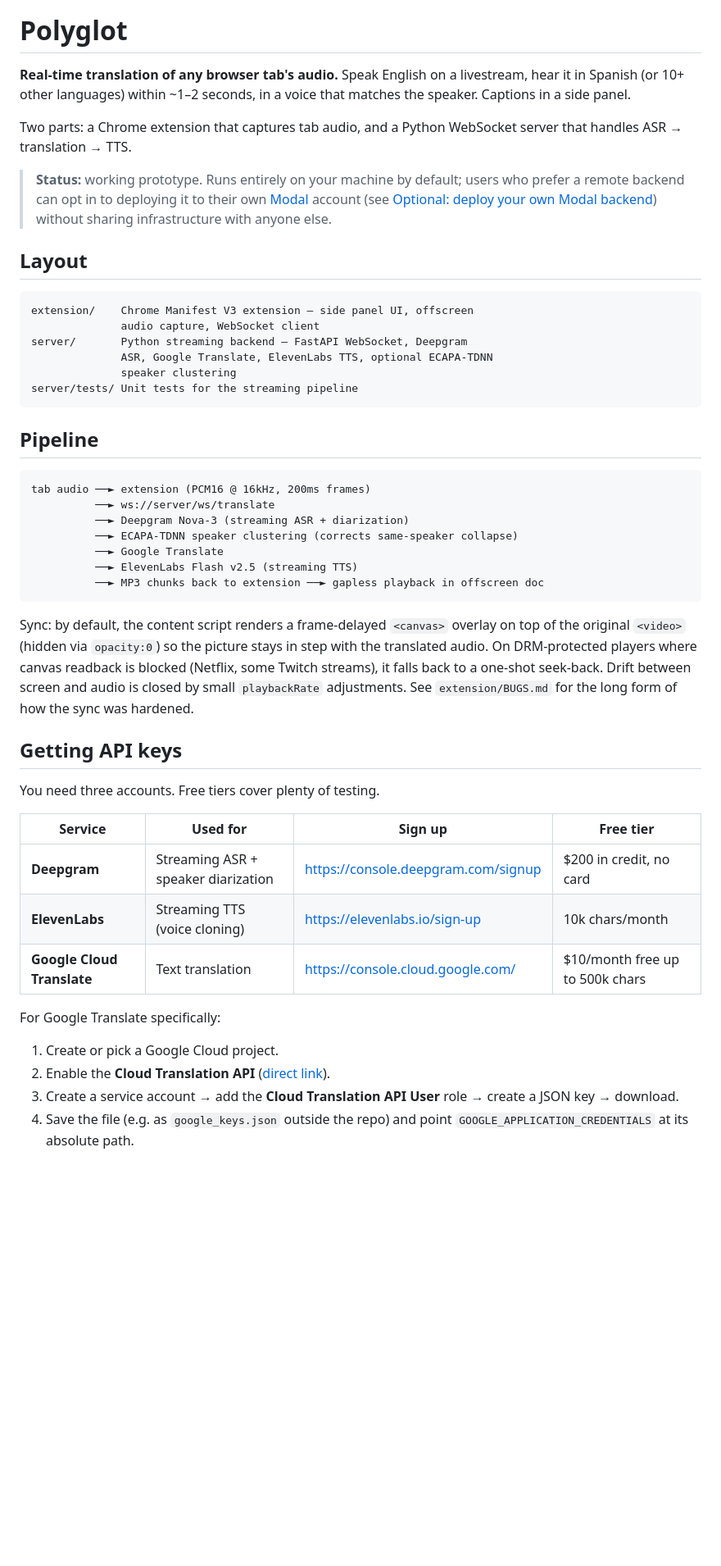
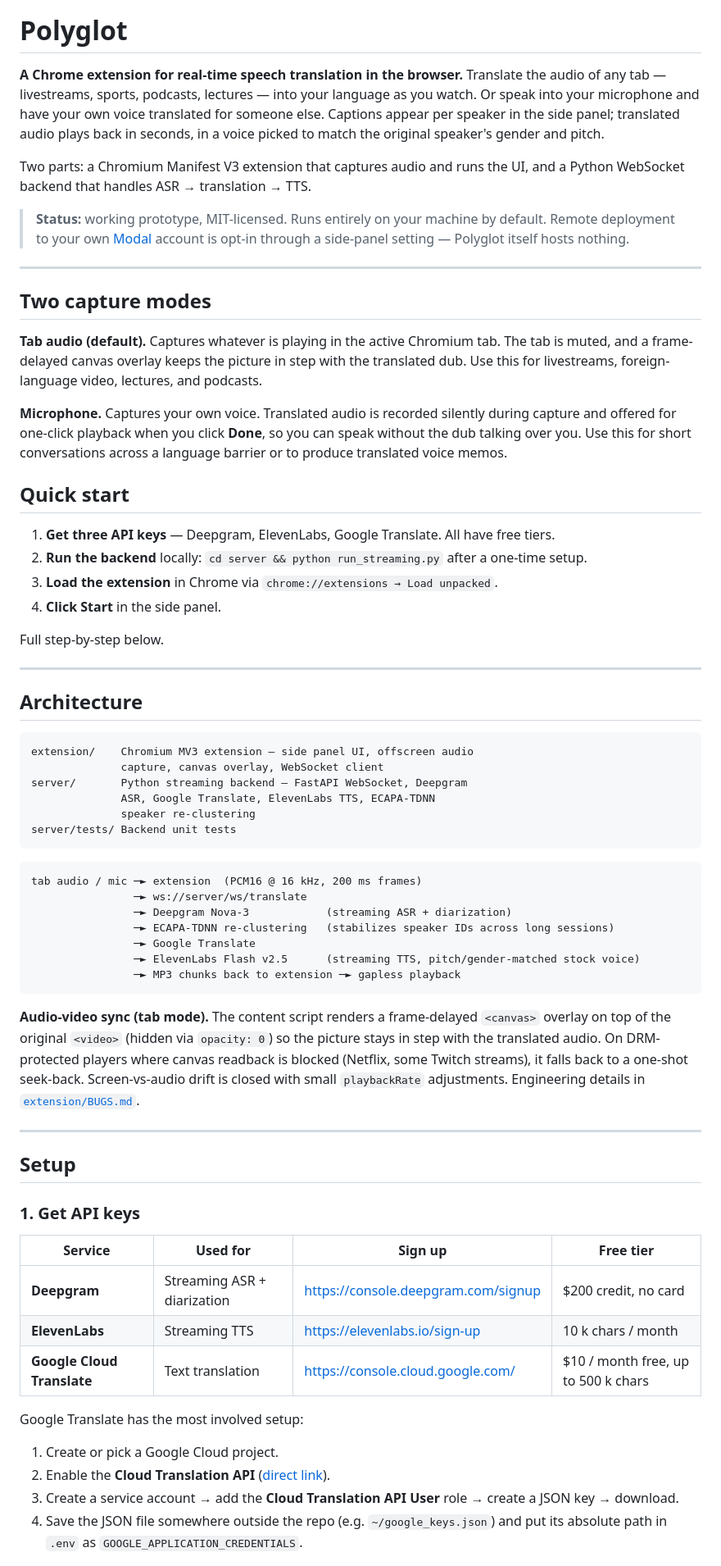
Before and after one commit to mollysandler/polyglot, a Markdown page: README.md, the part around one of its changes. Shown at 82% size. Rendered like a GitHub page; blank space fills up the shorter version.

````diff
--- a/README.md
+++ b/README.md
@@ -4,50 +4,70 @@
 
 # Polyglot
 
-**Real-time translation of any browser tab's audio.** Speak English on a livestream, hear it in Spanish (or 10+ other languages) within ~1–2 seconds, in a voice that matches the speaker. Captions in a side panel.
+**A Chrome extension for real-time speech translation in the browser.** Translate the audio of any tab — livestreams, sports, podcasts, lectures — into your language as you watch. Or speak into your microphone and have your own voice translated for someone else. Captions appear per speaker in the side panel; translated audio plays back in seconds, in a voice picked to match the original speaker's gender and pitch.
 
-Two parts: a Chrome extension that captures tab audio, and a Python WebSocket server that handles ASR → translation → TTS.
+Two parts: a Chromium Manifest V3 extension that captures audio and runs the UI, and a Python WebSocket backend that handles ASR → translation → TTS.
 
-> **Status:** working prototype. Runs entirely on your machine by default; users who prefer a remote backend can opt in to deploying it to their own [Modal](https://modal.com) account (see [Optional: deploy your own Modal backend](#optional-deploy-your-own-modal-backend)) without sharing infrastructure with anyone else.
+> **Status:** working prototype, MIT-licensed. Runs entirely on your machine by default. Remote deployment to your own [Modal](https://modal.com) account is opt-in through a side-panel setting — Polyglot itself hosts nothing.
 
-## Layout
+---
+
+## Two capture modes
+
+**Tab audio (default).** Captures whatever is playing in the active Chromium tab. The tab is muted, and a frame-delayed canvas overlay keeps the picture in step with the translated dub. Use this for livestreams, foreign-language video, lectures, and podcasts.
+
+**Microphone.** Captures your own voice. Translated audio is recorded silently during capture and offered for one-click playback when you click **Done**, so you can speak without the dub talking over you. Use this for short conversations across a language barrier or to produce translated voice memos.
+
+## Quick start
+
+1. **Get three API keys** — Deepgram, ElevenLabs, Google Translate. All have free tiers.
+2. **Run the backend** locally: `cd server && python run_streaming.py` after a one-time setup.
+3. **Load the extension** in Chrome via `chrome://extensions → Load unpacked`.
+4. **Click Start** in the side panel.
+
+Full step-by-step below.
+
+---
+
+## Architecture
 
 ```
-extension/    Chrome Manifest V3 extension — side panel UI, offscreen
-              audio capture, WebSocket client
+extension/    Chromium MV3 extension — side panel UI, offscreen audio
+              capture, canvas overlay, WebSocket client
 server/       Python streaming backend — FastAPI WebSocket, Deepgram
-              ASR, Google Translate, ElevenLabs TTS, optional ECAPA-TDNN
-              speaker clustering
-server/tests/ Unit tests for the streaming pipeline
+              ASR, Google Translate, ElevenLabs TTS, ECAPA-TDNN
+              speaker re-clustering
+server/tests/ Backend unit tests
 ```
 
-## Pipeline
-
 ```
-tab audio ──► extension (PCM16 @ 16kHz, 200ms frames)
-          ──► ws://server/ws/translate
-          ──► Deepgram Nova-3 (streaming ASR + diarization)
-          ──► ECAPA-TDNN speaker clustering (corrects same-speaker collapse)
-          ──► Google Translate
-          ──► ElevenLabs Flash v2.5 (streaming TTS)
-          ──► MP3 chunks back to extension ──► gapless playback in offscreen doc
+tab audio / mic ─► extension  (PCM16 @ 16 kHz, 200 ms frames)
+                ─► ws://server/ws/translate
+                ─► Deepgram Nova-3            (streaming ASR + diarization)
+                ─► ECAPA-TDNN re-clustering   (stabilizes speaker IDs across long sessions)
+                ─► Google Translate
+                ─► ElevenLabs Flash v2.5      (streaming TTS, pitch/gender-matched stock voice)
+                ─► MP3 chunks back to extension ─► gapless playback
 ```
 
-Sync: by default, the content script renders a frame-delayed `<canvas>` overlay on top of the original `<video>` (hidden via `opacity:0`) so the picture stays in step with the translated audio. On DRM-protected players where canvas readback is blocked (Netflix, some Twitch streams), it falls back to a one-shot seek-back. Drift between screen and audio is closed by small `playbackRate` adjustments. See `extension/BUGS.md` for the long form of how the sync was hardened.
+**Audio-video sync (tab mode).** The content script renders a frame-delayed `<canvas>` overlay on top of the original `<video>` (hidden via `opacity: 0`) so the picture stays in step with the translated audio. On DRM-protected players where canvas readback is blocked (Netflix, some Twitch streams), it falls back to a one-shot seek-back. Screen-vs-audio drift is closed with small `playbackRate` adjustments. Engineering details in [`extension/BUGS.md`](extension/BUGS.md).
 
-## Getting API keys
+---
 
-You need three accounts. Free tiers cover plenty of testing.
+## Setup
+
+### 1. Get API keys
 
 | Service | Used for | Sign up | Free tier |
 |---|---|---|---|
-| **Deepgram** | Streaming ASR + speaker diarization | https://console.deepgram.com/signup | $200 in credit, no card |
-| **ElevenLabs** | Streaming TTS (voice cloning) | https://elevenlabs.io/sign-up | 10k chars/month |
-| **Google Cloud Translate** | Text translation | https://console.cloud.google.com/ | $10/month free up to 500k chars |
+| **Deepgram** | Streaming ASR + diarization | https://console.deepgram.com/signup | $200 credit, no card |
+| **ElevenLabs** | Streaming TTS | https://elevenlabs.io/sign-up | 10 k chars / month |
+| **Google Cloud Translate** | Text translation | https://console.cloud.google.com/ | $10 / month free, up to 500 k chars |
 
-For Google Translate specifically:
+Google Translate has the most involved setup:
+
 1. Create or pick a Google Cloud project.
 2. Enable the **Cloud Translation API** ([direct link](https://console.cloud.google.com/apis/library/translate.googleapis.com)).
 3. Create a service account → add the **Cloud Translation API User** role → create a JSON key → download.
-4. Save the file (e.g. as `google_keys.json` outside the repo) and point `GOOGLE_APPLICATION_CREDENTIALS` at its absolute path.
+4. Save the JSON file somewhere outside the repo (e.g. `~/google_keys.json`) and put its absolute path in `.env` as `GOOGLE_APPLICATION_CREDENTIALS`.
 
````
Also changed, not shown: other parts of README.md (+63 -63 lines).
